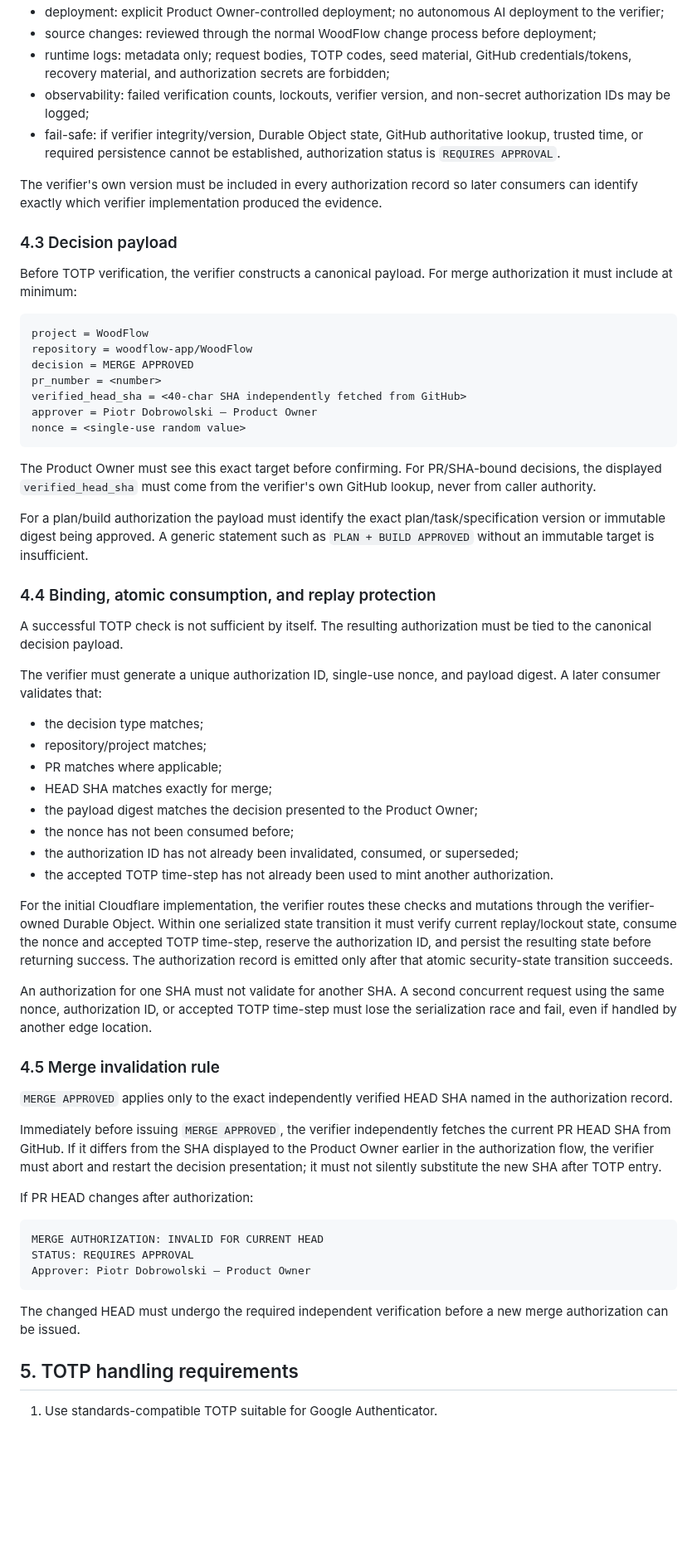
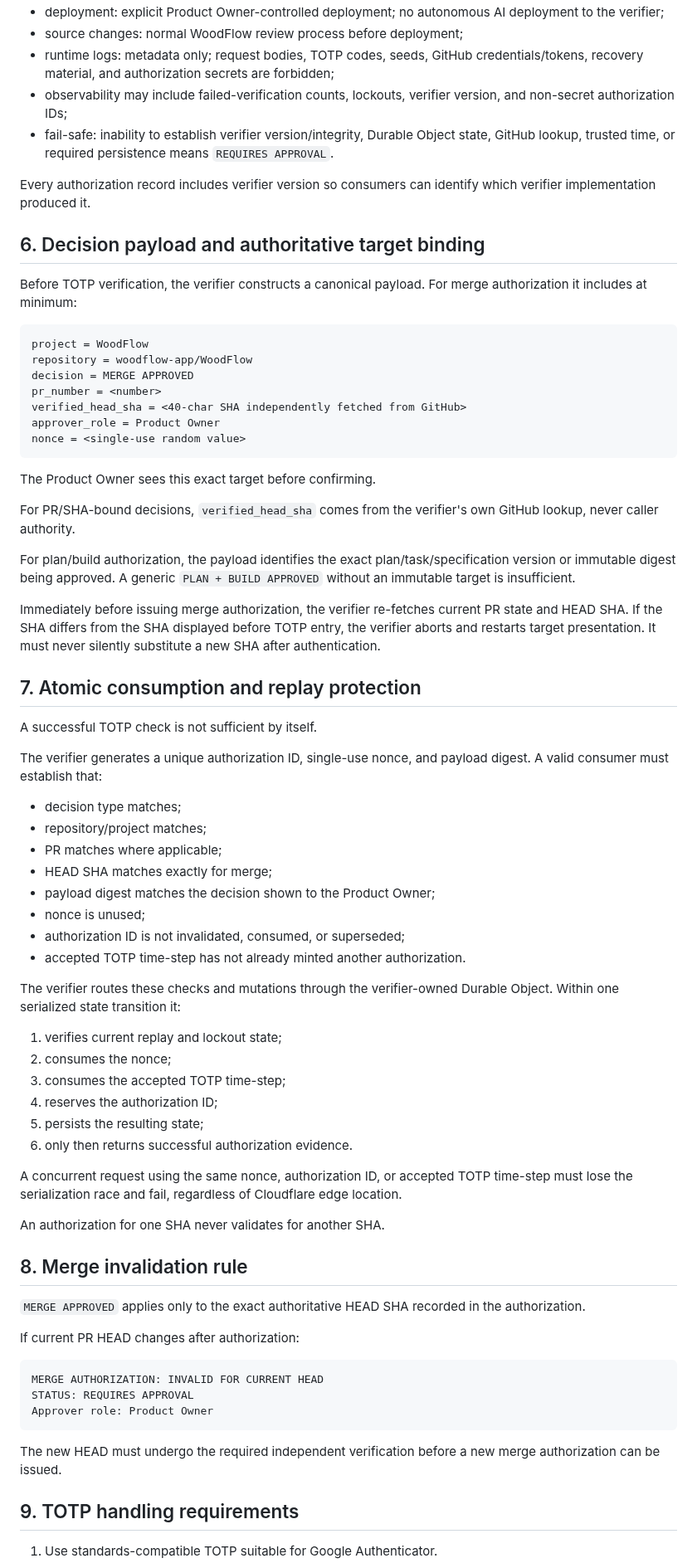
Before and after one commit to woodflow-app/WoodFlow, a Markdown page: docs/security/PRODUCT_OWNER_TOTP_AUTH_DESIGN.md, the part around one of its changes. Shown at 83% size. GitHub-like rendering; blank space fills up the shorter version.

````diff
--- a/docs/security/PRODUCT_OWNER_TOTP_AUTH_DESIGN.md
+++ b/docs/security/PRODUCT_OWNER_TOTP_AUTH_DESIGN.md
@@ -141,14 +178,14 @@ For the initial deployment:
 - deployment: explicit Product Owner-controlled deployment; no autonomous AI deployment to the verifier;
-- source changes: reviewed through the normal WoodFlow change process before deployment;
-- runtime logs: metadata only; request bodies, TOTP codes, seed material, GitHub credentials/tokens, recovery material, and authorization secrets are forbidden;
-- observability: failed verification counts, lockouts, verifier version, and non-secret authorization IDs may be logged;
-- fail-safe: if verifier integrity/version, Durable Object state, GitHub authoritative lookup, trusted time, or required persistence cannot be established, authorization status is `REQUIRES APPROVAL`.
+- source changes: normal WoodFlow review process before deployment;
+- runtime logs: metadata only; request bodies, TOTP codes, seeds, GitHub credentials/tokens, recovery material, and authorization secrets are forbidden;
+- observability may include failed-verification counts, lockouts, verifier version, and non-secret authorization IDs;
+- fail-safe: inability to establish verifier version/integrity, Durable Object state, GitHub lookup, trusted time, or required persistence means `REQUIRES APPROVAL`.
 
-The verifier's own version must be included in every authorization record so later consumers can identify exactly which verifier implementation produced the evidence.
+Every authorization record includes verifier version so consumers can identify which verifier implementation produced it.
 
-### 4.3 Decision payload
+## 6. Decision payload and authoritative target binding
 
-Before TOTP verification, the verifier constructs a canonical payload. For merge authorization it must include at minimum:
+Before TOTP verification, the verifier constructs a canonical payload. For merge authorization it includes at minimum:
 
 ```text
 project = WoodFlow
@@ -156,49 +193,60 @@ repository = woodflow-app/WoodFlow
 decision = MERGE APPROVED
 pr_number = <number>
 verified_head_sha = <40-char SHA independently fetched from GitHub>
-approver = Piotr Dobrowolski — Product Owner
+approver_role = Product Owner
 nonce = <single-use random value>
 ```
 
-The Product Owner must see this exact target before confirming. For PR/SHA-bound decisions, the displayed `verified_head_sha` must come from the verifier's own GitHub lookup, never from caller authority.
+The Product Owner sees this exact target before confirming.
 
-For a plan/build authorization the payload must identify the exact plan/task/specification version or immutable digest being approved. A generic statement such as `PLAN + BUILD APPROVED` without an immutable target is insufficient.
+For PR/SHA-bound decisions, `verified_head_sha` comes from the verifier's own GitHub lookup, never caller authority.
 
-### 4.4 Binding, atomic consumption, and replay protection
+For plan/build authorization, the payload identifies the exact plan/task/specification version or immutable digest being approved. A generic `PLAN + BUILD APPROVED` without an immutable target is insufficient.
 
-A successful TOTP check is not sufficient by itself. The resulting authorization must be tied to the canonical decision payload.
+Immediately before issuing merge authorization, the verifier re-fetches current PR state and HEAD SHA. If the SHA differs from the SHA displayed before TOTP entry, the verifier aborts and restarts target presentation. It must never silently substitute a new SHA after authentication.
 
-The verifier must generate a unique authorization ID, single-use nonce, and payload digest. A later consumer validates that:
+## 7. Atomic consumption and replay protection
 
-- the decision type matches;
+A successful TOTP check is not sufficient by itself.
+
+The verifier generates a unique authorization ID, single-use nonce, and payload digest. A valid consumer must establish that:
+
+- decision type matches;
 - repository/project matches;
 - PR matches where applicable;
 - HEAD SHA matches exactly for merge;
-- the payload digest matches the decision presented to the Product Owner;
-- the nonce has not been consumed before;
-- the authorization ID has not already been invalidated, consumed, or superseded;
-- the accepted TOTP time-step has not already been used to mint another authorization.
+- payload digest matches the decision shown to the Product Owner;
+- nonce is unused;
+- authorization ID is not invalidated, consumed, or superseded;
+- accepted TOTP time-step has not already minted another authorization.
 
-For the initial Cloudflare implementation, the verifier routes these checks and mutations through the verifier-owned Durable Object. Within one serialized state transition it must verify current replay/lockout state, consume the nonce and accepted TOTP time-step, reserve the authorization ID, and persist the resulting state before returning success. The authorization record is emitted only after that atomic security-state transition succeeds.
+The verifier routes these checks and mutations through the verifier-owned Durable Object. Within one serialized state transition it:
 
-An authorization for one SHA must not validate for another SHA. A second concurrent request using the same nonce, authorization ID, or accepted TOTP time-step must lose the serialization race and fail, even if handled by another edge location.
+1. verifies current replay and lockout state;
+2. consumes the nonce;
+3. consumes the accepted TOTP time-step;
+4. reserves the authorization ID;
+5. persists the resulting state;
+6. only then returns successful authorization evidence.
 
-### 4.5 Merge invalidation rule
+A concurrent request using the same nonce, authorization ID, or accepted TOTP time-step must lose the serialization race and fail, regardless of Cloudflare edge location.
 
-`MERGE APPROVED` applies only to the exact independently verified HEAD SHA named in the authorization record.
+An authorization for one SHA never validates for another SHA.
 
-Immediately before issuing `MERGE APPROVED`, the verifier independently fetches the current PR HEAD SHA from GitHub. If it differs from the SHA displayed to the Product Owner earlier in the authorization flow, the verifier must abort and restart the decision presentation; it must not silently substitute the new SHA after TOTP entry.
+## 8. Merge invalidation rule
 
-If PR HEAD changes after authorization:
+`MERGE APPROVED` applies only to the exact authoritative HEAD SHA recorded in the authorization.
+
+If current PR HEAD changes after authorization:
 
 ```text
 MERGE AUTHORIZATION: INVALID FOR CURRENT HEAD
 STATUS: REQUIRES APPROVAL
-Approver: Piotr Dobrowolski — Product Owner
+Approver role: Product Owner
 ```
 
-The changed HEAD must undergo the required independent verification before a new merge authorization can be issued.
+The new HEAD must undergo the required independent verification before a new merge authorization can be issued.
 
-## 5. TOTP handling requirements
+## 9. TOTP handling requirements
 
 1. Use standards-compatible TOTP suitable for Google Authenticator.
````
Also changed, not shown: other parts of docs/security/PRODUCT_OWNER_TOTP_AUTH_DESIGN.md (+192 -153 lines).
